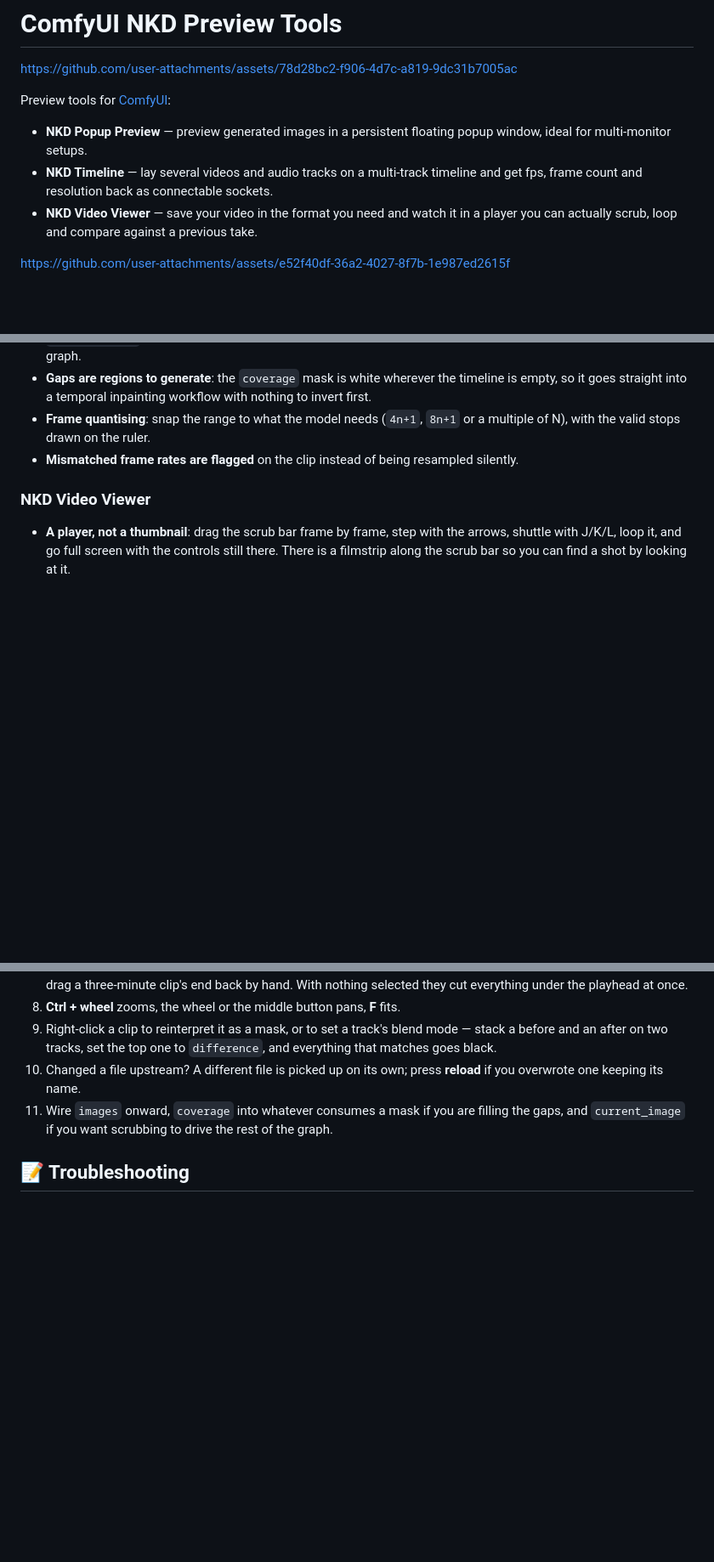
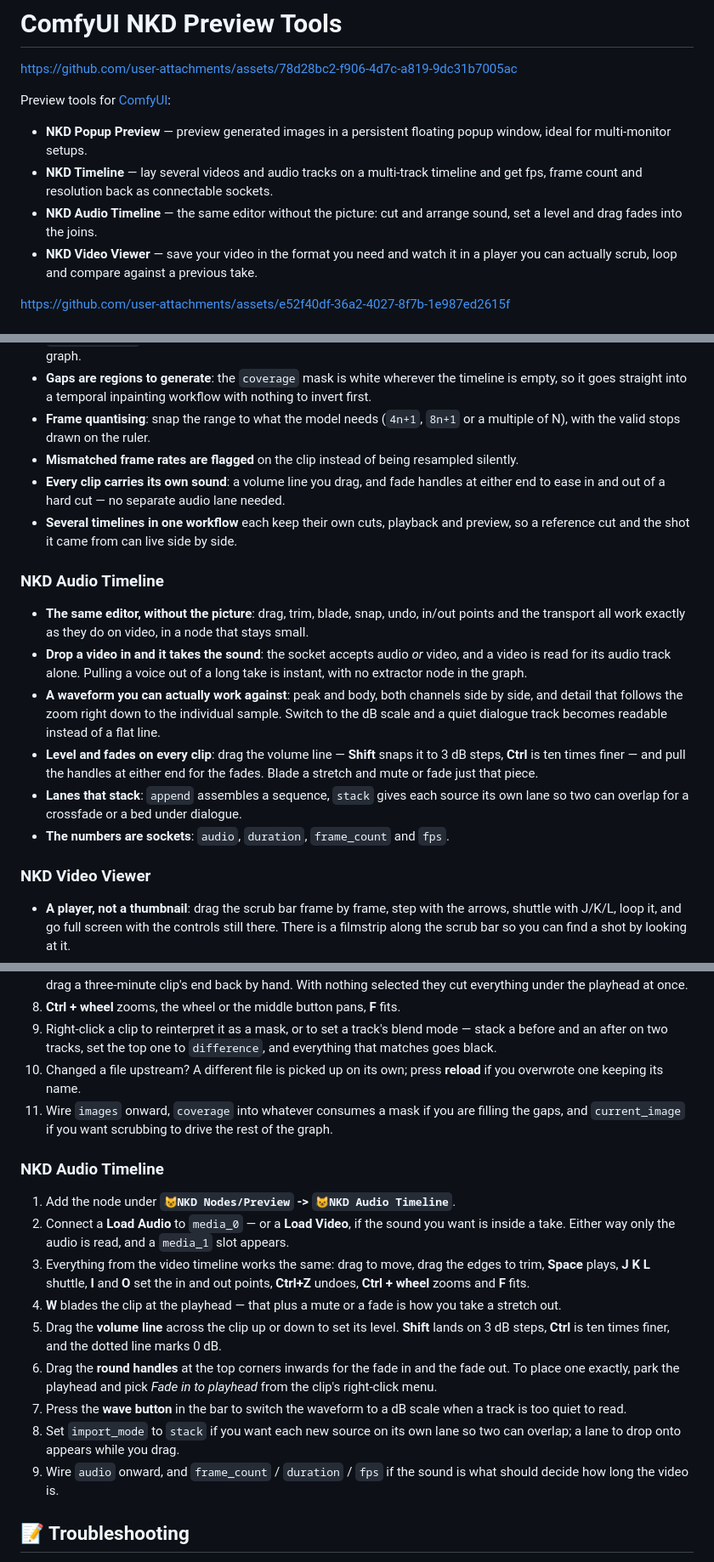
Before and after one commit to Nekodificador/ComfyUI-NKD-Preview-Tools, a Markdown page: README.md, 3 parts joined by grey strips. Shown at 85% size. GitHub-like rendering; blank space fills up the shorter version.

Commit message:
docs: el README cuenta el Audio Timeline
Qué hace el nodo nuevo, cómo se usa paso a paso, y los mandos de sonido que
también han llegado a los clips del timeline de vídeo.

Co-Authored-By: Claude Opus 5 <noreply@anthropic.com>

```diff
--- a/README.md
+++ b/README.md
@@ -6,6 +6,7 @@ Preview tools for [ComfyUI](https://github.com/comfyanonymous/ComfyUI):
 
 - **NKD Popup Preview** — preview generated images in a persistent floating popup window, ideal for multi-monitor setups.
 - **NKD Timeline** — lay several videos and audio tracks on a multi-track timeline and get fps, frame count and resolution back as connectable sockets.
+- **NKD Audio Timeline** — the same editor without the picture: cut and arrange sound, set a level and drag fades into the joins.
 - **NKD Video Viewer** — save your video in the format you need and watch it in a player you can actually scrub, loop and compare against a previous take.
 
 
@@ -40,6 +41,16 @@ https://github.com/user-attachments/assets/75a9a3de-9ded-4d41-95f2-3de4421d63ac
 - **Gaps are regions to generate**: the `coverage` mask is white wherever the timeline is empty, so it goes straight into a temporal inpainting workflow with nothing to invert first.
 - **Frame quantising**: snap the range to what the model needs (`4n+1`, `8n+1` or a multiple of N), with the valid stops drawn on the ruler.
 - **Mismatched frame rates are flagged** on the clip instead of being resampled silently.
+- **Every clip carries its own sound**: a volume line you drag, and fade handles at either end to ease in and out of a hard cut — no separate audio lane needed.
+- **Several timelines in one workflow** each keep their own cuts, playback and preview, so a reference cut and the shot it came from can live side by side.
+
+### NKD Audio Timeline
+- **The same editor, without the picture**: drag, trim, blade, snap, undo, in/out points and the transport all work exactly as they do on video, in a node that stays small.
+- **Drop a video in and it takes the sound**: the socket accepts audio *or* video, and a video is read for its audio track alone. Pulling a voice out of a long take is instant, with no extractor node in the graph.
+- **A waveform you can actually work against**: peak and body, both channels side by side, and detail that follows the zoom right down to the individual sample. Switch to the dB scale and a quiet dialogue track becomes readable instead of a flat line.
+- **Level and fades on every clip**: drag the volume line — **Shift** snaps it to 3 dB steps, **Ctrl** is ten times finer — and pull the handles at either end for the fades. Blade a stretch and mute or fade just that piece.
+- **Lanes that stack**: `append` assembles a sequence, `stack` gives each source its own lane so two can overlap for a crossfade or a bed under dialogue.
+- **The numbers are sockets**: `audio`, `duration`, `frame_count` and `fps`.
 
 ### NKD Video Viewer
 - **A player, not a thumbnail**: drag the scrub bar frame by frame, step with the arrows, shuttle with J/K/L, loop it, and go full screen with the controls still there. There is a filmstrip along the scrub bar so you can find a shot by looking at it.
@@ -88,6 +99,18 @@ https://github.com/user-attachments/assets/75a9a3de-9ded-4d41-95f2-3de4421d63ac
 10. Changed a file upstream? A different file is picked up on its own; press **reload** if you overwrote one keeping its name.
 11. Wire `images` onward, `coverage` into whatever consumes a mask if you are filling the gaps, and `current_image` if you want scrubbing to drive the rest of the graph.
 
+### NKD Audio Timeline
+
+1. Add the node under **`😺NKD Nodes/Preview` -> `😺NKD Audio Timeline`**.
+2. Connect a **Load Audio** to `media_0` — or a **Load Video**, if the sound you want is inside a take. Either way only the audio is read, and a `media_1` slot appears.
+3. Everything from the video timeline works the same: drag to move, drag the edges to trim, **Space** plays, **J K L** shuttle, **I** and **O** set the in and out points, **Ctrl+Z** undoes, **Ctrl + wheel** zooms and **F** fits.
+4. **W** blades the clip at the playhead — that plus a mute or a fade is how you take a stretch out.
+5. Drag the **volume line** across the clip up or down to set its level. **Shift** lands on 3 dB steps, **Ctrl** is ten times finer, and the dotted line marks 0 dB.
+6. Drag the **round handles** at the top corners inwards for the fade in and the fade out. To place one exactly, park the playhead and pick *Fade in to playhead* from the clip's right-click menu.
+7. Press the **wave button** in the bar to switch the waveform to a dB scale when a track is too quiet to read.
+8. Set `import_mode` to `stack` if you want each new source on its own lane so two can overlap; a lane to drop onto appears while you drag.
+9. Wire `audio` onward, and `frame_count` / `duration` / `fps` if the sound is what should decide how long the video is.
+
 ## 📝 Troubleshooting
 
 - **Pop-up Blocker** (Popup Preview): Your web browser might block the window from opening the first time you use this node. If this happens, please check your browser's address bar and make sure to **allow pop-ups** for the URL or localhost where ComfyUI is running.
```
